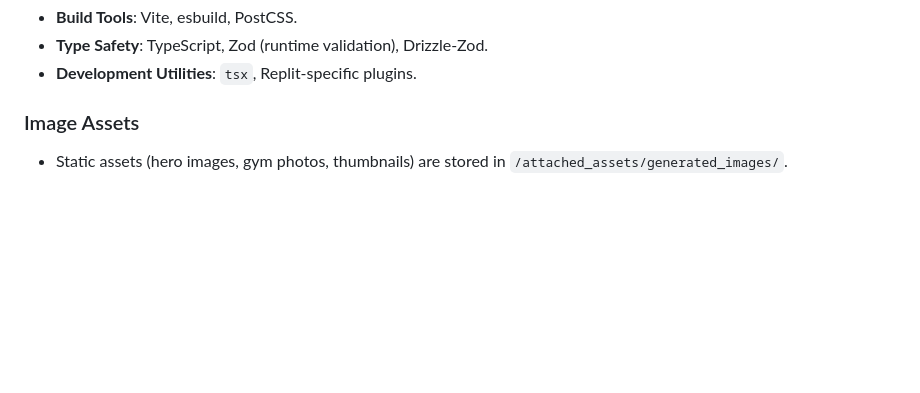
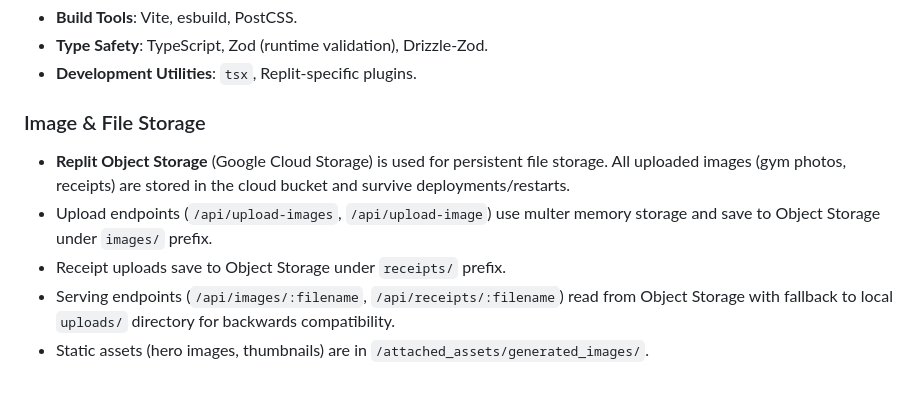
Before and after one commit to John5813/Fitboom, a Markdown page: replit.md, the part around the change. GitHub-like rendering; blank space fills up the shorter version.

Commit message:
Update image and receipt storage to use cloud object storage
Replace multer disk storage with memory storage and update upload/serve endpoints to use Replit Object Storage for persistent file storage.

Replit-Commit-Author: Agent
Replit-Commit-Session-Id: 7536403a-4b09-4738-9b70-ad140859e0cb
Replit-Commit-Checkpoint-Type: intermediate_checkpoint
Replit-Commit-Event-Id: adc97996-2898-4320-8c26-68c1b86faf6a
Replit-Commit-Screenshot-Url: https://storage.googleapis.com/screenshot-production-us-central1/d1baa339-086f-4e08-8bff-afb40c453610/7536403a-4b09-4738-9b70-ad140859e0cb/5MNiTTC
Replit-Helium-Checkpoint-Created: true

```diff
--- a/replit.md
+++ b/replit.md
@@ -57,5 +57,9 @@ Development uses Vite, and production builds static assets served by Express.
 - **Type Safety**: TypeScript, Zod (runtime validation), Drizzle-Zod.
 - **Development Utilities**: `tsx`, Replit-specific plugins.
 
-### Image Assets
-- Static assets (hero images, gym photos, thumbnails) are stored in `/attached_assets/generated_images/`.
+### Image & File Storage
+- **Replit Object Storage** (Google Cloud Storage) is used for persistent file storage. All uploaded images (gym photos, receipts) are stored in the cloud bucket and survive deployments/restarts.
+- Upload endpoints (`/api/upload-images`, `/api/upload-image`) use multer memory storage and save to Object Storage under `images/` prefix.
+- Receipt uploads save to Object Storage under `receipts/` prefix.
+- Serving endpoints (`/api/images/:filename`, `/api/receipts/:filename`) read from Object Storage with fallback to local `uploads/` directory for backwards compatibility.
+- Static assets (hero images, thumbnails) are in `/attached_assets/generated_images/`.
```
